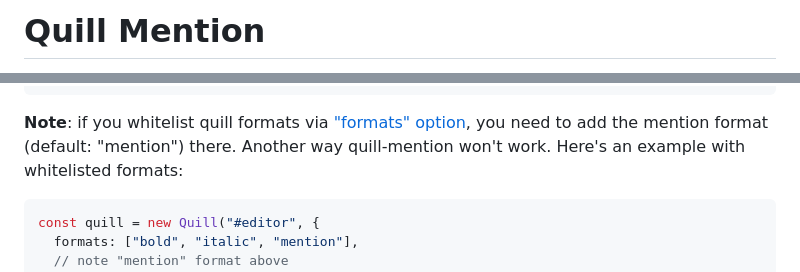
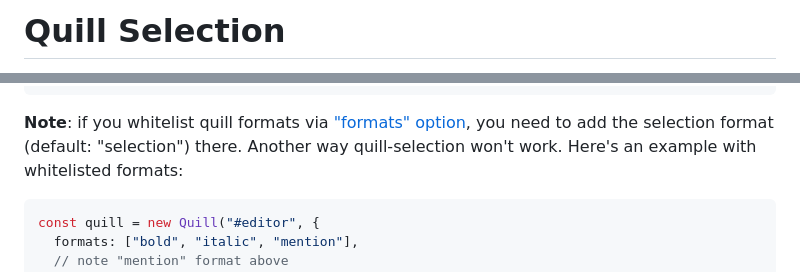
Before and after one commit to devaman/quill-selection, a Markdown page: README.md, 2 parts joined by grey strips. Rendered like a GitHub page.

````diff
--- a/README.md
+++ b/README.md
@@ -2,3 +1,3 @@
 
-# Quill Mention
+# Quill Selection
 
@@ -123,7 +119,7 @@ const quill = new Quill("#editor", {
 ```
 
 **Note**: if you whitelist quill formats via ["formats" option](https://quilljs.com/docs/configuration/#formats),
-you need to add the mention format (default: "mention") there. Another way quill-mention won't work.
+you need to add the selection format (default: "selection") there. Another way quill-selection won't work.
 Here's an example with whitelisted formats:
 
 ```javascript
````
Also changed, not shown: other parts of README.md (+10 -14 lines).
